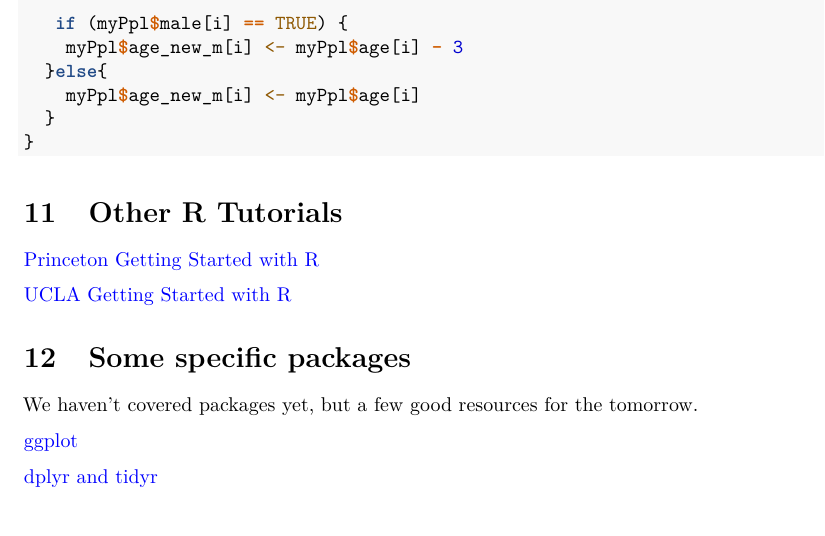
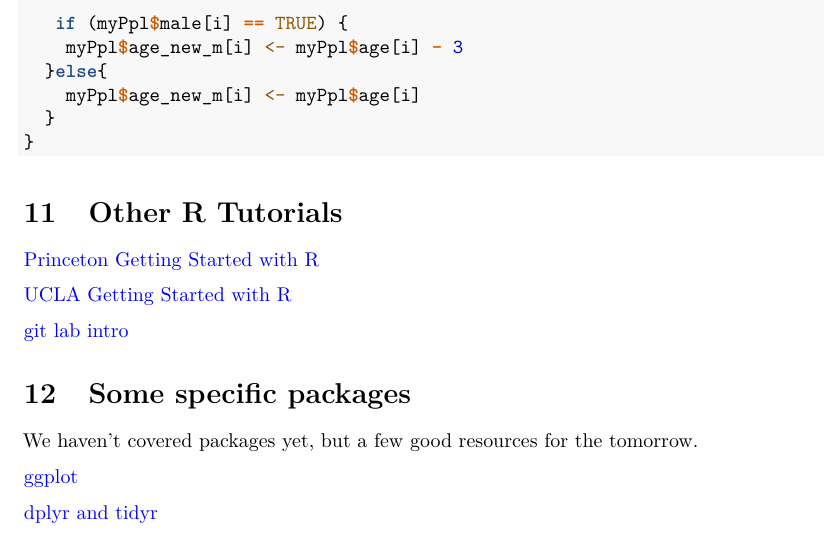
Before and after one commit to a5creel/intro_to_programming, an R Markdown document (lecture_material/2_base_R.Rmd): part of page 6 of 6, cut so that both start at the same text. Rendered offline with R 4.5, knitr and Pandoc, then LaTeX, with nearby package versions.

Commit message:
recording link

```diff
--- a/lecture_material/2_base_R.Rmd
+++ b/lecture_material/2_base_R.Rmd
@@ -308,6 +308,8 @@ for (i in 1:length(myPpl$male)) {
 
 [UCLA Getting Started with R](https://stats.oarc.ucla.edu/stat/data/intro_r/intro_r_interactive_flat.html)
 
+[git lab intro](https://rgup.gitlab.io/research_cycle/01_intro.html#class_notes)
+
 # Some specific packages
 We haven't covered packages yet, but a few good resources for the tomorrow.
 
```
Also changed, not shown: README.md.
